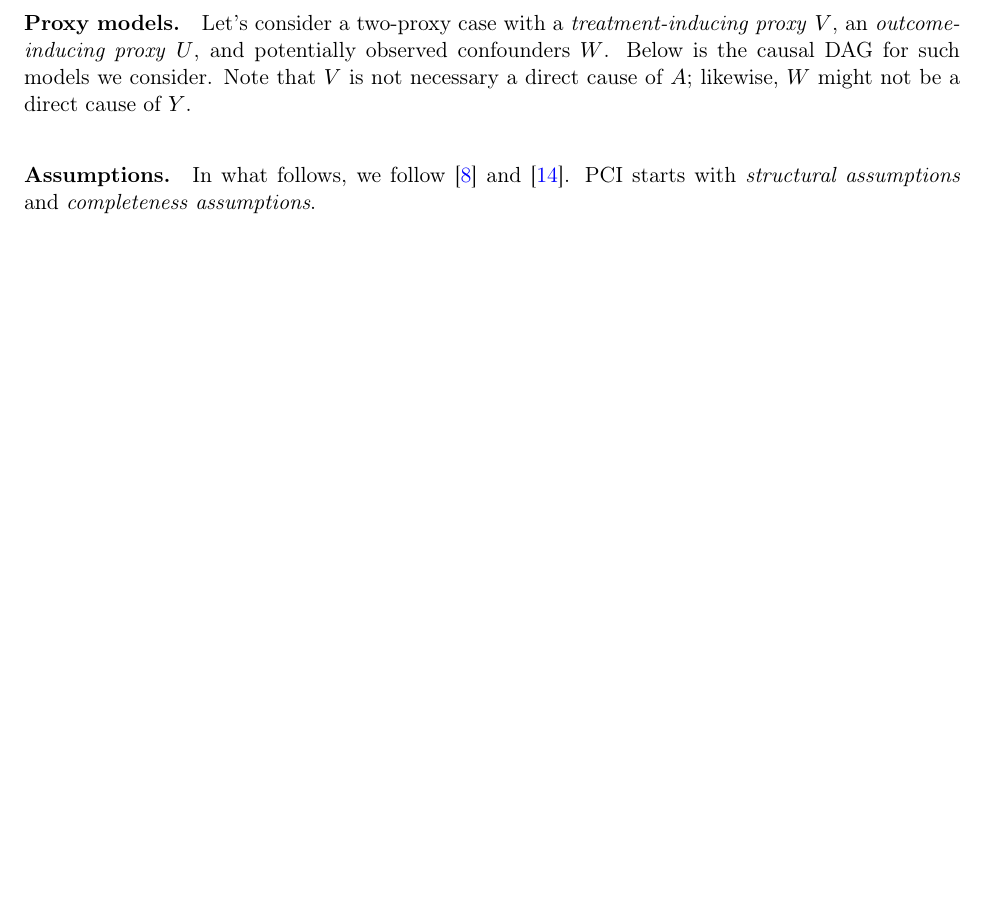
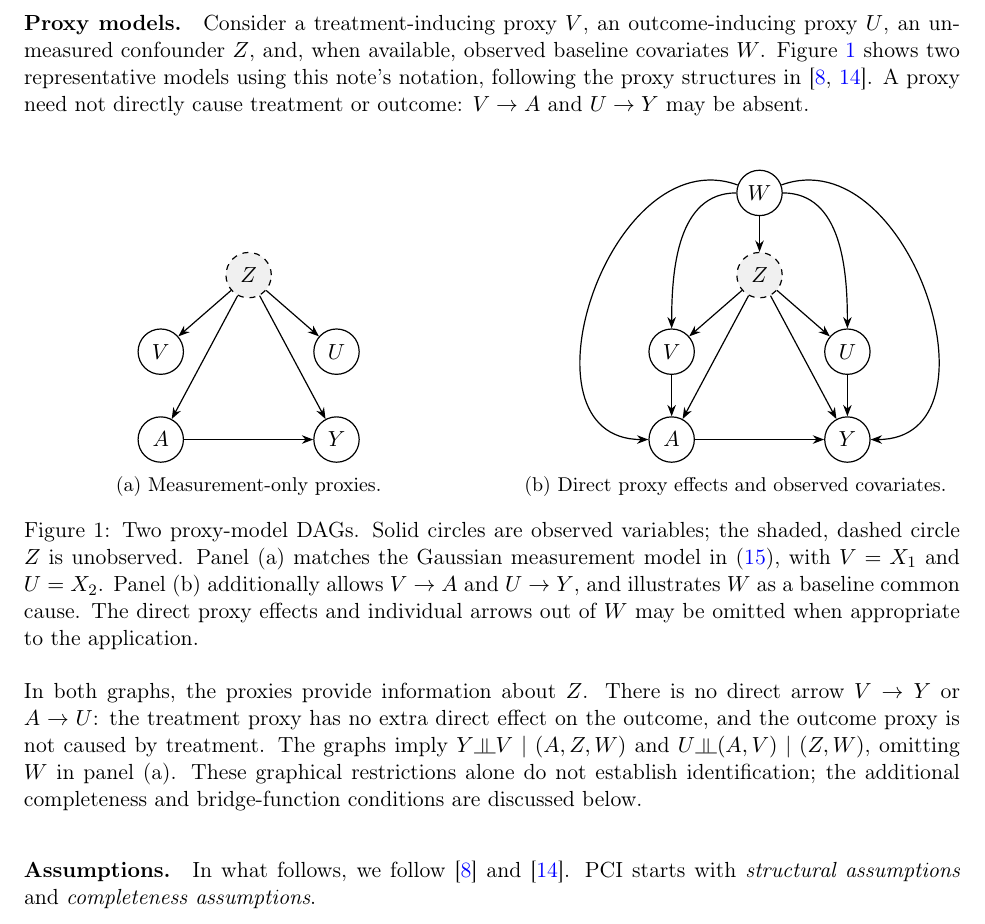
Before and after one commit to JackWang0102/Notes, a LaTeX document (causal_basics.tex): part of page 13 of 16 before the commit and part of page 13 of 17 after it, cut so that both start at the same text, the shorter picture padded with empty space. Compiled offline with pdfLaTeX.

Commit message:
Update causal_basics.tex

```diff
--- a/causal_basics.tex
+++ b/causal_basics.tex
@@ -453,7 +453,65 @@ To obtain these expressions, residualize $A=Z+e_a$ and $Z$ with respect to the i
 \subsection{Proximal Causal Inference}
 To mitigate the problem of missing confounders, one may assume that an \emph{instrumental variable (IV)} is observed instead \cite{bowden1990instrumental}. An IV is a variable that is independent of \emph{any} missing confounders. This definition, however, makes finding an IV a non-trivial task in practice. Recognizing this fundamental difficulty, recent works focus on another class of models called \emph{proxy} models to relax such restriction \cite{mastouri2021proximal}. A proxy is dependent of missing confounders, which makes it more realistic to find than an IV. Causal inference based on a proxy model to reduce confounding bias from unmeasured confounders is called \emph{proximal causal inference (PCI)} \cite{miao2018proxy, kuroki2014measurement, mastouri2021proximal, tchetgen2020introduction, kivva2023cross}. At a high-level, PCI generalizes $g-$formula \eqref{eq:g-formula} and standardization ($g-$computation) to a \emph{proximal $g-$formula} with a \emph{bridge function} and relevant computation.
 
-\paragraph{Proxy models.} Let's consider a two-proxy case with a \emph{treatment-inducing proxy} $V$, an \emph{outcome-inducing proxy} $U$, and potentially observed confounders $W$. Below is the causal DAG for such models we consider. Note that $V$ is not necessary a direct cause of $A$; likewise, $W$ might not be a direct cause of $Y$.
+\paragraph{Proxy models.}
+Consider a treatment-inducing proxy $V$, an outcome-inducing proxy $U$, an unmeasured confounder $Z$, and, when available, observed baseline covariates $W$. Figure~\ref{fig:proxy-dags} shows two representative models using this note's notation, following the proxy structures in \cite{mastouri2021proximal,tchetgen2020introduction}. A proxy need not directly cause treatment or outcome: $V\to A$ and $U\to Y$ may be absent.
+
+\begin{figure}[htbp]
+\centering
+\begin{subfigure}[b]{0.48\textwidth}
+\centering
+\begin{tikzpicture}[
+    >=Stealth, semithick,
+    observed/.style={circle,draw,minimum size=8mm,inner sep=1pt},
+    latent/.style={observed,dashed,fill=gray!12}]
+    \node[latent] (Z) at (0,1.9) {$Z$};
+    \node[observed] (V) at (-1.55,0.55) {$V$};
+    \node[observed] (U) at (1.55,0.55) {$U$};
+    \node[observed] (A) at (-1.55,-1) {$A$};
+    \node[observed] (Y) at (1.55,-1) {$Y$};
+    \draw[->] (Z) -- (V);
+    \draw[->] (Z) -- (U);
+    \draw[->] (Z) -- (A);
+    \draw[->] (Z) -- (Y);
+    \draw[->] (A) -- (Y);
+\end{tikzpicture}
+\caption{Measurement-only proxies.}
+\label{fig:proxy-measurement}
+\end{subfigure}
+\hfill
+\begin{subfigure}[b]{0.48\textwidth}
+\centering
+\begin{tikzpicture}[
+    >=Stealth, semithick,
+    observed/.style={circle,draw,minimum size=8mm,inner sep=1pt},
+    latent/.style={observed,dashed,fill=gray!12}]
+    \node[observed] (W) at (0,3.35) {$W$};
+    \node[latent] (Z) at (0,1.9) {$Z$};
+    \node[observed] (V) at (-1.55,0.55) {$V$};
+    \node[observed] (U) at (1.55,0.55) {$U$};
+    \node[observed] (A) at (-1.55,-1) {$A$};
+    \node[observed] (Y) at (1.55,-1) {$Y$};
+    \draw[->] (W) -- (Z);
+    \draw[->] (W) to[out=180,in=90] (V);
+    \draw[->] (W) to[out=0,in=90] (U);
+    \draw[->] (W) to[out=160,in=180,looseness=1.3] (A);
+    \draw[->] (W) to[out=20,in=0,looseness=1.3] (Y);
+    \draw[->] (Z) -- (V);
+    \draw[->] (Z) -- (U);
+    \draw[->] (Z) -- (A);
+    \draw[->] (Z) -- (Y);
+    \draw[->] (V) -- (A);
+    \draw[->] (U) -- (Y);
+    \draw[->] (A) -- (Y);
+\end{tikzpicture}
+\caption{Direct proxy effects and observed covariates.}
+\label{fig:proxy-baseline}
+\end{subfigure}
+\caption{Two proxy-model DAGs. Solid circles are observed variables; the shaded, dashed circle $Z$ is unobserved. Panel (a) matches the Gaussian measurement model in \eqref{eq:gaussian-model}, with $V=X_1$ and $U=X_2$. Panel (b) additionally allows $V\to A$ and $U\to Y$, and illustrates $W$ as a baseline common cause. The direct proxy effects and individual arrows out of $W$ may be omitted when appropriate to the application.}
+\label{fig:proxy-dags}
+\end{figure}
+
+In both graphs, the proxies provide information about $Z$. There is no direct arrow $V\to Y$ or $A\to U$: the treatment proxy has no extra direct effect on the outcome, and the outcome proxy is not caused by treatment. The graphs imply $Y\indep V\mid(A,Z,W)$ and $U\indep(A,V)\mid(Z,W)$, omitting $W$ in panel (a). These graphical restrictions alone do not establish identification; the additional completeness and bridge-function conditions are discussed below.
 
 \paragraph{Assumptions.} In what follows, we follow \cite{mastouri2021proximal} and \cite{tchetgen2020introduction}. PCI starts with \emph{structural assumptions} and \emph{completeness assumptions}.
 
```
